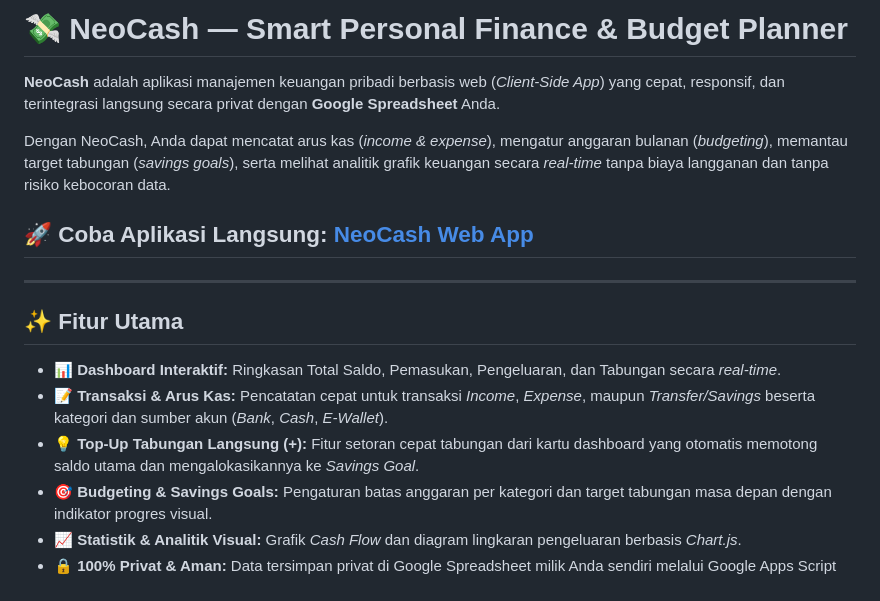
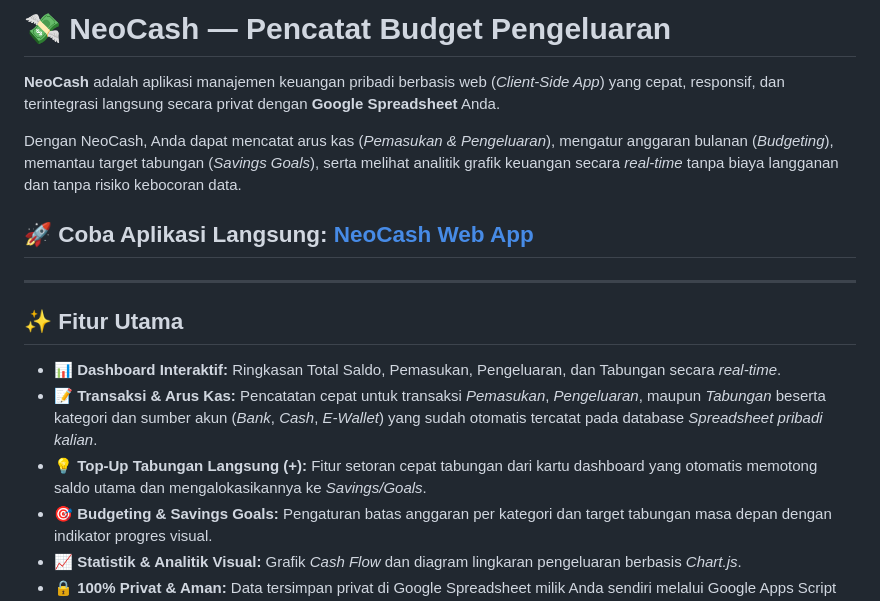
Before and after one commit to ArkanaStudio/NeoCash-FLow, a Markdown page: readme.md, the part around one of its changes. Rendered like a GitHub page.

```diff
--- a/readme.md
+++ b/readme.md
@@ -1,8 +1,8 @@
-# 💸 NeoCash — Smart Personal Finance & Budget Planner
+# 💸 NeoCash — Pencatat Budget Pengeluaran
 
 **NeoCash** adalah aplikasi manajemen keuangan pribadi berbasis web (*Client-Side App*) yang cepat, responsif, dan terintegrasi langsung secara privat dengan **Google Spreadsheet** Anda.
 
-Dengan NeoCash, Anda dapat mencatat arus kas (*income & expense*), mengatur anggaran bulanan (*budgeting*), memantau target tabungan (*savings goals*), serta melihat analitik grafik keuangan secara *real-time* tanpa biaya langganan dan tanpa risiko kebocoran data.
+Dengan NeoCash, Anda dapat mencatat arus kas (*Pemasukan & Pengeluaran*), mengatur anggaran bulanan (*Budgeting*), memantau target tabungan (*Savings Goals*), serta melihat analitik grafik keuangan secara *real-time* tanpa biaya langganan dan tanpa risiko kebocoran data.
 
 ## 🚀 **Coba Aplikasi Langsung:** [NeoCash Web App](https://neocash-flow.vercel.app/)
 
@@ -11,8 +11,8 @@ Dengan NeoCash, Anda dapat mencatat arus kas (*income & expense*), mengatur angg
 ## ✨ Fitur Utama
 
 - **📊 Dashboard Interaktif:** Ringkasan Total Saldo, Pemasukan, Pengeluaran, dan Tabungan secara *real-time*.
-- **📝 Transaksi & Arus Kas:** Pencatatan cepat untuk transaksi *Income*, *Expense*, maupun *Transfer/Savings* beserta kategori dan sumber akun (*Bank*, *Cash*, *E-Wallet*).
-- **💡 Top-Up Tabungan Langsung (+):** Fitur setoran cepat tabungan dari kartu dashboard yang otomatis memotong saldo utama dan mengalokasikannya ke *Savings Goal*.
+- **📝 Transaksi & Arus Kas:** Pencatatan cepat untuk transaksi *Pemasukan*, *Pengeluaran*, maupun *Tabungan* beserta kategori dan sumber akun (*Bank*, *Cash*, *E-Wallet*) yang sudah otomatis tercatat pada database *Spreadsheet pribadi kalian*.
+- **💡 Top-Up Tabungan Langsung (+):** Fitur setoran cepat tabungan dari kartu dashboard yang otomatis memotong saldo utama dan mengalokasikannya ke *Savings/Goals*.
 - **🎯 Budgeting & Savings Goals:** Pengaturan batas anggaran per kategori dan target tabungan masa depan dengan indikator progres visual.
 - **📈 Statistik & Analitik Visual:** Grafik *Cash Flow* dan diagram lingkaran pengeluaran berbasis *Chart.js*.
 - **🔒 100% Privat & Aman:** Data tersimpan privat di Google Spreadsheet milik Anda sendiri melalui Google Apps Script Web App.
```
Also changed, not shown: other parts of readme.md (+12 -12 lines).
